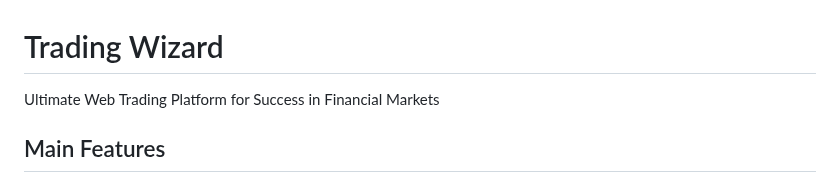
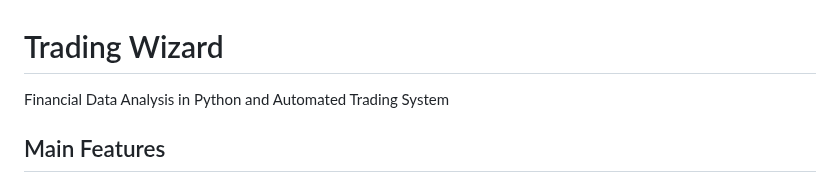
Before and after one commit to eshinhw/quant-portfolio-visualizer, a Markdown page: README.md, the part around the change. Rendered like a GitHub page.

```diff
--- a/README.md
+++ b/README.md
@@ -1,6 +1,6 @@
 # Trading Wizard
 
-Ultimate Web Trading Platform for Success in Financial Markets
+Financial Data Analysis in Python and Automated Trading System
 
 ## Main Features
 
```
